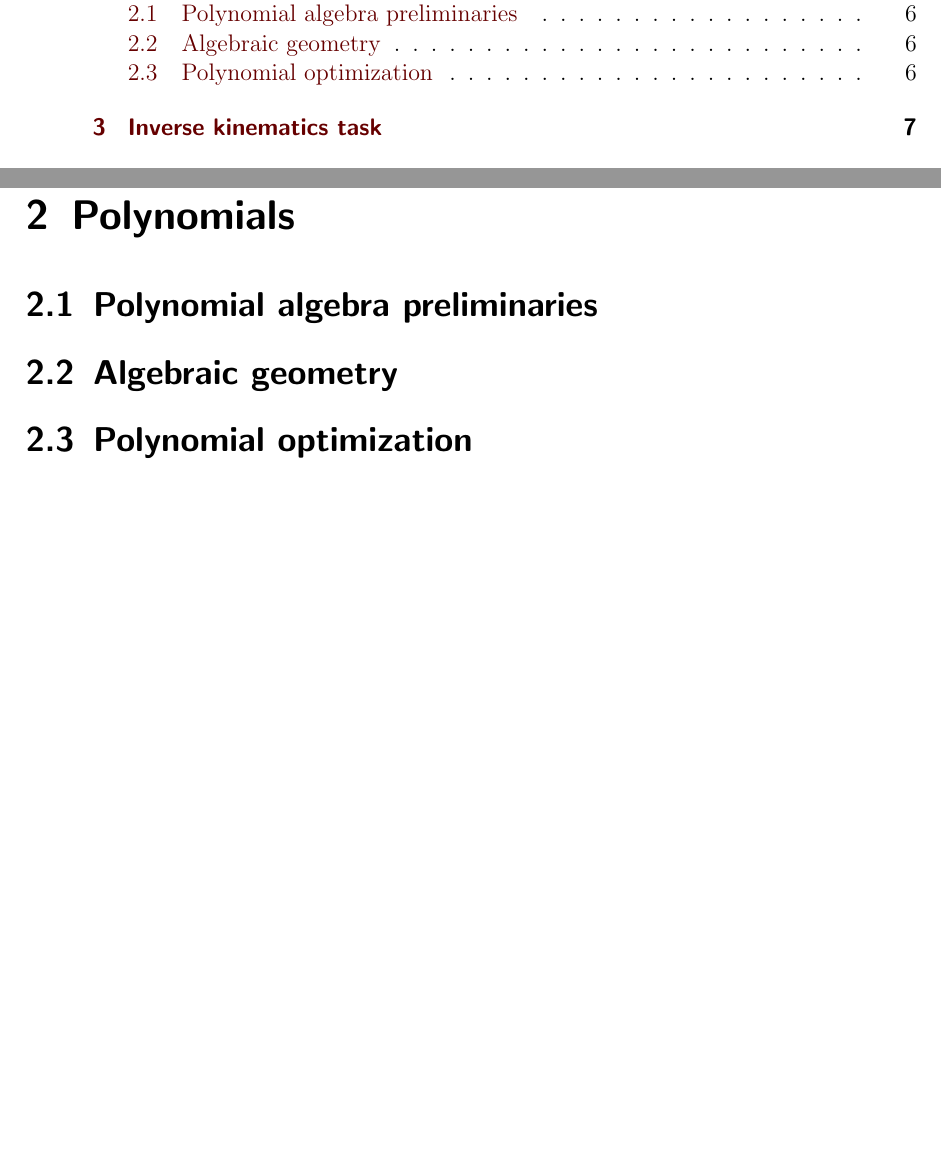
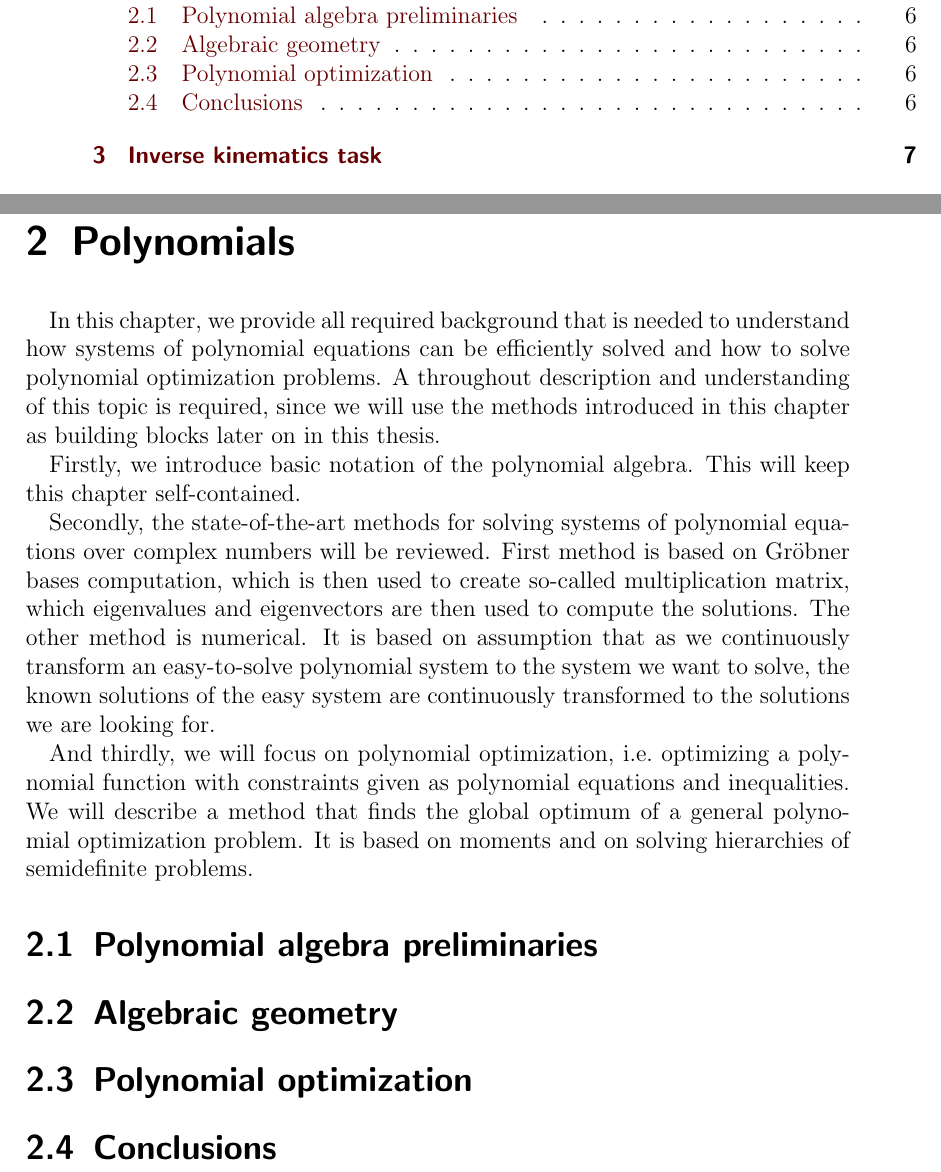
Before and after one commit to PavelTrutman/2024-PhD-Global-Polynomial-Optimization-IK, a LaTeX thesis (thesis.tex, which reads polynomials.tex): two parts of pages 5 and 10 of 39, joined at a grey line, cut so that both start at the same text, the shorter picture padded with empty space. Compiled offline with pdfLaTeX.

Commit message:
Intro to the polynomials chapter.

```diff
--- a/polynomials.tex
+++ b/polynomials.tex
@@ -1,7 +1,23 @@
 \chapter{Polynomials}
+In this chapter, we provide all required background that is needed to understand how systems of polynomial equations can be efficiently solved and how to solve polynomial optimization problems.
+A throughout description and understanding of this topic is required, since we will use the methods introduced in this chapter as building blocks later on in this thesis.
+
+Firstly, we introduce basic notation of the polynomial algebra.
+This will keep this chapter self-contained.
+
+Secondly, the state-of-the-art methods for solving systems of polynomial equations over complex numbers will be reviewed.
+First method is based on Gr\"obner bases computation, which is then used to create so-called multiplication matrix, which eigenvalues and eigenvectors are then used to compute the solutions.
+The other method is numerical.
+It is based on assumption that as we continuously transform an easy-to-solve polynomial system to the system we want to solve, the known solutions of the easy system are continuously transformed to the solutions we are looking for.
+
+And thirdly, we will focus on polynomial optimization, i.e.\ optimizing a polynomial function with constraints given as polynomial equations and inequalities.
+We will describe a method that finds the global optimum of a general polynomial optimization problem.
+It is based on moments and on solving hierarchies of semidefinite problems.
 
 \section{Polynomial algebra preliminaries}
 
 \section{Algebraic geometry}
 
 \section{Polynomial optimization}
+
+\section{Conclusions}
```
